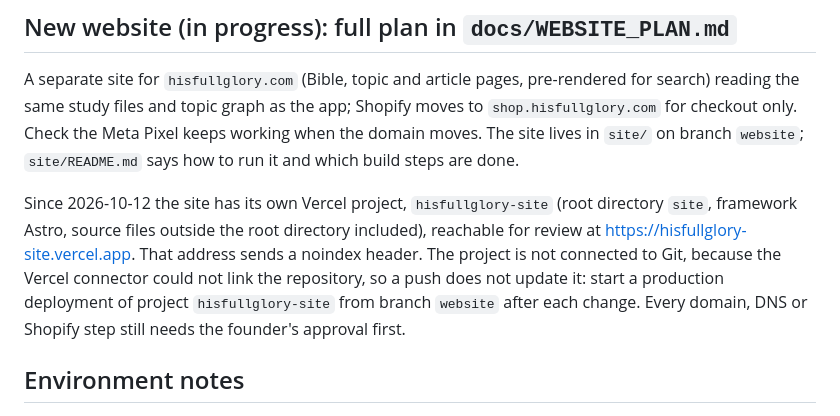
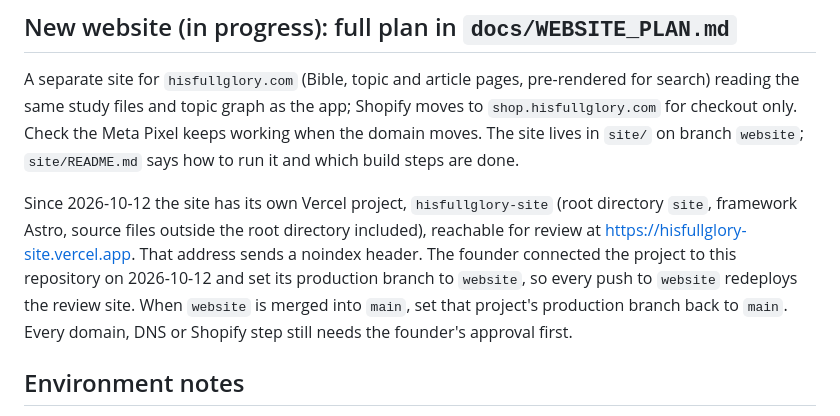
Before and after one commit to 3glennglenn/hisfullglory-daily-walk, a Markdown page: CLAUDE.md, the part around the change. GitHub-like rendering.

```diff
--- a/CLAUDE.md
+++ b/CLAUDE.md
@@ -90,10 +90,10 @@ run it and which build steps are done.
 Since 2026-10-12 the site has its own Vercel project, `hisfullglory-site` (root directory
 `site`, framework Astro, source files outside the root directory included), reachable for
 review at https://hisfullglory-site.vercel.app. That address sends a noindex header. The
-project is not connected to Git, because the Vercel connector could not link the
-repository, so a push does not update it: start a production deployment of project
-`hisfullglory-site` from branch `website` after each change. Every domain, DNS or Shopify
-step still needs the founder's approval first.
+founder connected the project to this repository on 2026-10-12 and set its production
+branch to `website`, so every push to `website` redeploys the review site. When `website`
+is merged into `main`, set that project's production branch back to `main`. Every domain,
+DNS or Shopify step still needs the founder's approval first.
 
 ## Environment notes
 
```
Also changed, not shown: docs/AI_EXPLANATIONS.md (+2 -2 lines), site/README.md (+3 -3 lines).
